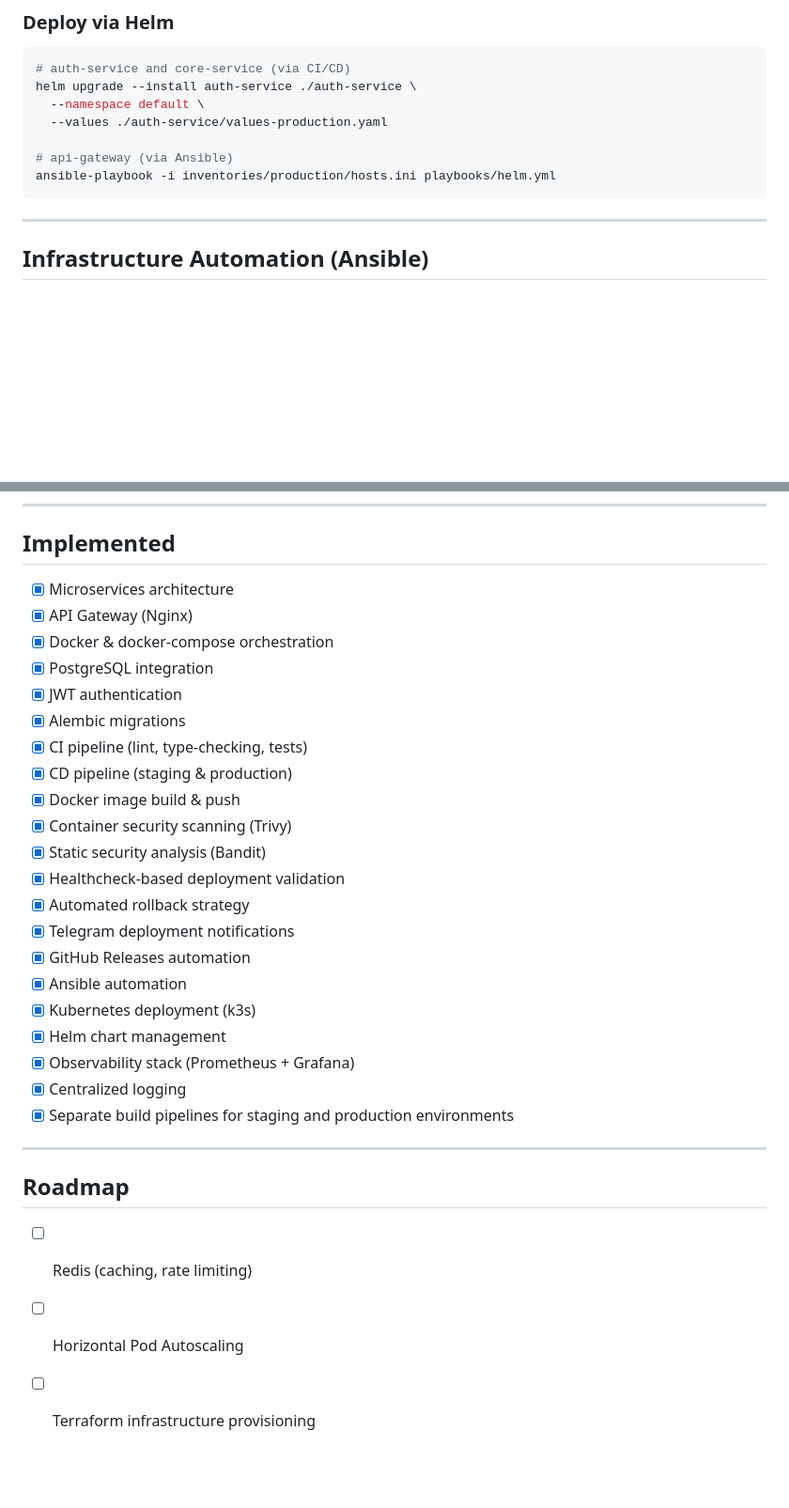
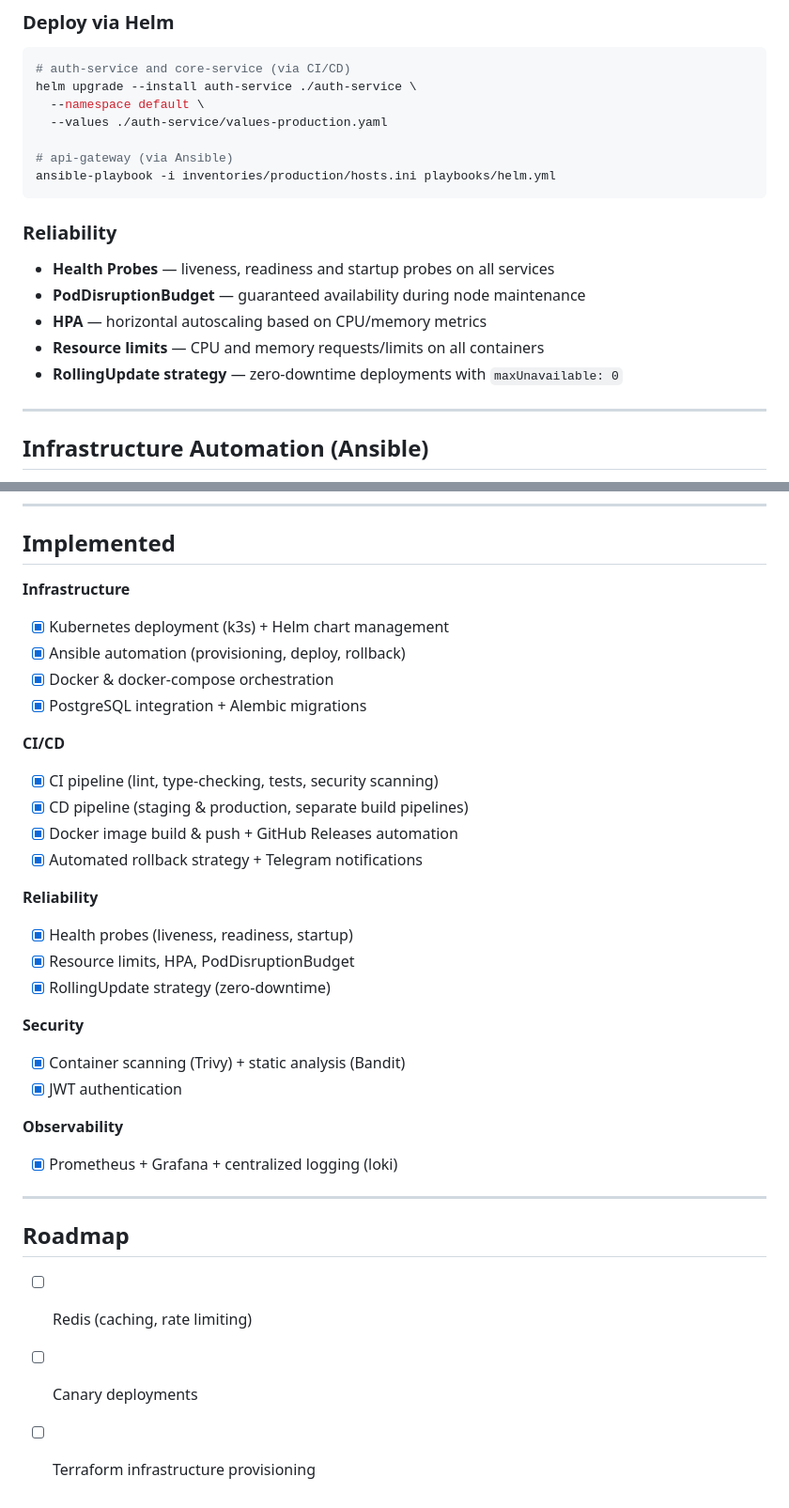
Before and after one commit to XCVI1/microservice-app, a Markdown page: README.md, 2 parts joined by grey strips. Shown at 94% size. Drawn GitHub-style; blank space fills up the shorter version.

Commit message:
docs: update README with reliability features and restructure implemented section

````diff
--- a/README.md
+++ b/README.md
@@ -99,6 +99,14 @@ helm upgrade --install auth-service ./auth-service \
 # api-gateway (via Ansible)
 ansible-playbook -i inventories/production/hosts.ini playbooks/helm.yml
 ```
+
+### Reliability
+
+* **Health Probes** — liveness, readiness and startup probes on all services
+* **PodDisruptionBudget** — guaranteed availability during node maintenance
+* **HPA** — horizontal autoscaling based on CPU/memory metrics
+* **Resource limits** — CPU and memory requests/limits on all containers
+* **RollingUpdate strategy** — zero-downtime deployments with `maxUnavailable: 0`
 
 ---
 
@@ -243,32 +251,34 @@ Implemented using GitHub Actions with a multi-stage pipeline.
 
 ## Implemented
 
-* [x] Microservices architecture
-* [x] API Gateway (Nginx)
+**Infrastructure**
+* [x] Kubernetes deployment (k3s) + Helm chart management
+* [x] Ansible automation (provisioning, deploy, rollback)
 * [x] Docker & docker-compose orchestration
-* [x] PostgreSQL integration
+* [x] PostgreSQL integration + Alembic migrations
+
+**CI/CD**
+* [x] CI pipeline (lint, type-checking, tests, security scanning)
+* [x] CD pipeline (staging & production, separate build pipelines)
+* [x] Docker image build & push + GitHub Releases automation
+* [x] Automated rollback strategy + Telegram notifications
+
+**Reliability**
+* [x] Health probes (liveness, readiness, startup)
+* [x] Resource limits, HPA, PodDisruptionBudget
+* [x] RollingUpdate strategy (zero-downtime)
+
+**Security**
+* [x] Container scanning (Trivy) + static analysis (Bandit)
 * [x] JWT authentication
-* [x] Alembic migrations
-* [x] CI pipeline (lint, type-checking, tests)
-* [x] CD pipeline (staging & production)
-* [x] Docker image build & push
-* [x] Container security scanning (Trivy)
-* [x] Static security analysis (Bandit)
-* [x] Healthcheck-based deployment validation
-* [x] Automated rollback strategy
-* [x] Telegram deployment notifications
-* [x] GitHub Releases automation
-* [x] Ansible automation
-* [x] Kubernetes deployment (k3s)
-* [x] Helm chart management
-* [x] Observability stack (Prometheus + Grafana)
-* [x] Centralized logging
-* [x] Separate build pipelines for staging and production environments
+
+**Observability**
+* [x] Prometheus + Grafana + centralized logging (loki)
 
 ---
 
 ## Roadmap
 
 * [ ] Redis (caching, rate limiting)
-* [ ] Horizontal Pod Autoscaling
+* [ ] Canary deployments
 * [ ] Terraform infrastructure provisioning
````
